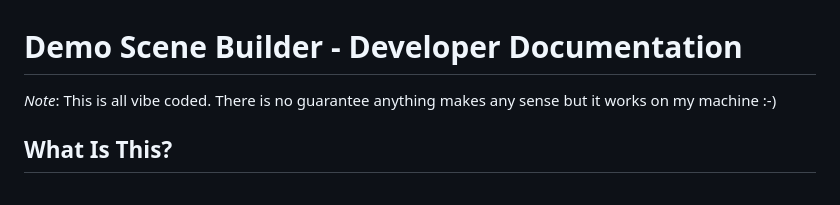
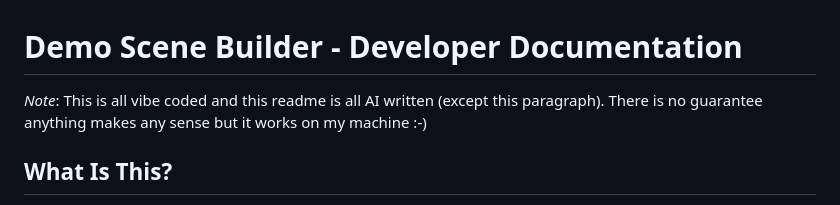
Before and after one commit to gnyman/demo-builder, a Markdown page: README.md, the part around the change. Drawn GitHub-style.

Commit message:
clarification
Updated README to clarify that it is AI written.

```diff
--- a/README.md
+++ b/README.md
@@ -1,6 +1,6 @@
 # Demo Scene Builder - Developer Documentation
 
-*Note*: This is all vibe coded. There is no guarantee anything makes any sense but it works on my machine :-)
+*Note*: This is all vibe coded and this readme is all AI written (except this paragraph). There is no guarantee anything makes any sense but it works on my machine :-)
 
 ## What Is This?
 
```
